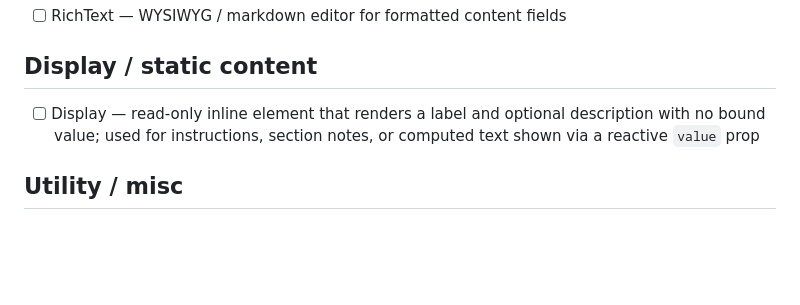
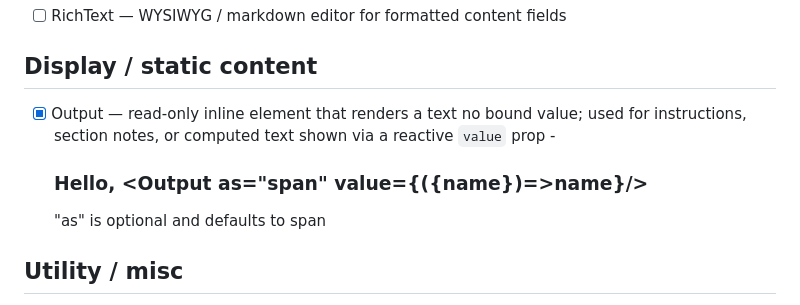
Before and after one commit to jacarma/enforma, a Markdown page: todo.md, the part around one of its changes. Rendered like a GitHub page; blank space fills up the shorter version.

```diff
--- a/todo.md
+++ b/todo.md
@@ -58,7 +58,7 @@
 
 ## Display / static content
 
-- [ ] Display — read-only inline element that renders a label and optional description with no bound value; used for instructions, section notes, or computed text shown via a reactive `value` prop
+- [x] Output — read-only inline element that renders a text no bound value; used for instructions, section notes, or computed text shown via a reactive `value` prop - <h3>Hello, <Output as="span" value={({name})=>name}/></h3> "as" is optional and defaults to span
 
 ## Utility / misc
 
```
Also changed, not shown: other parts of todo.md (+4 -6 lines).
